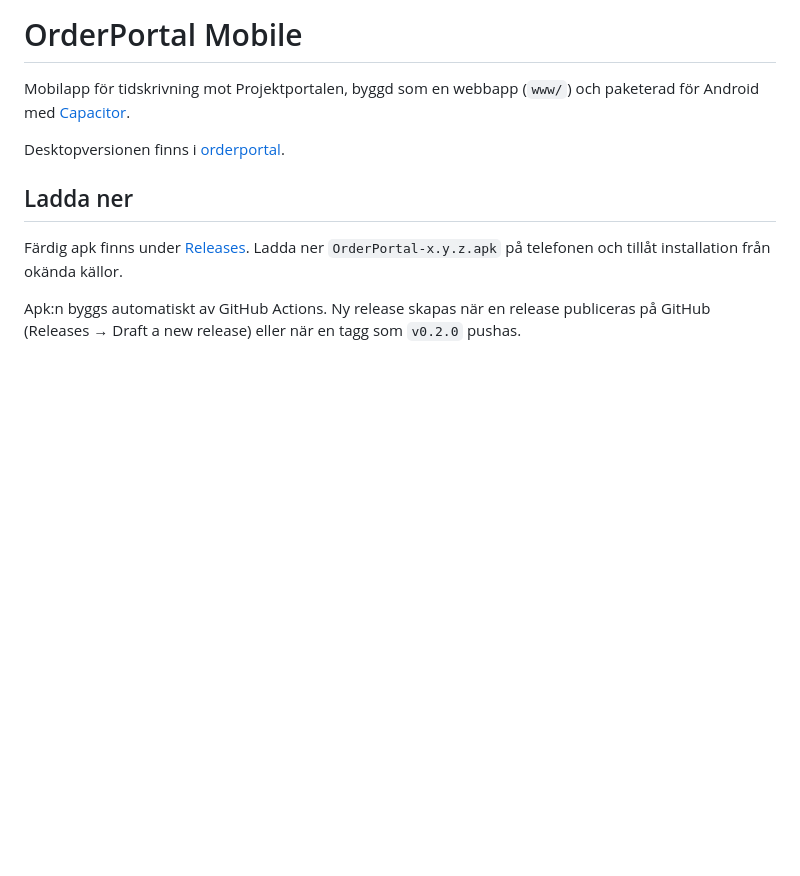
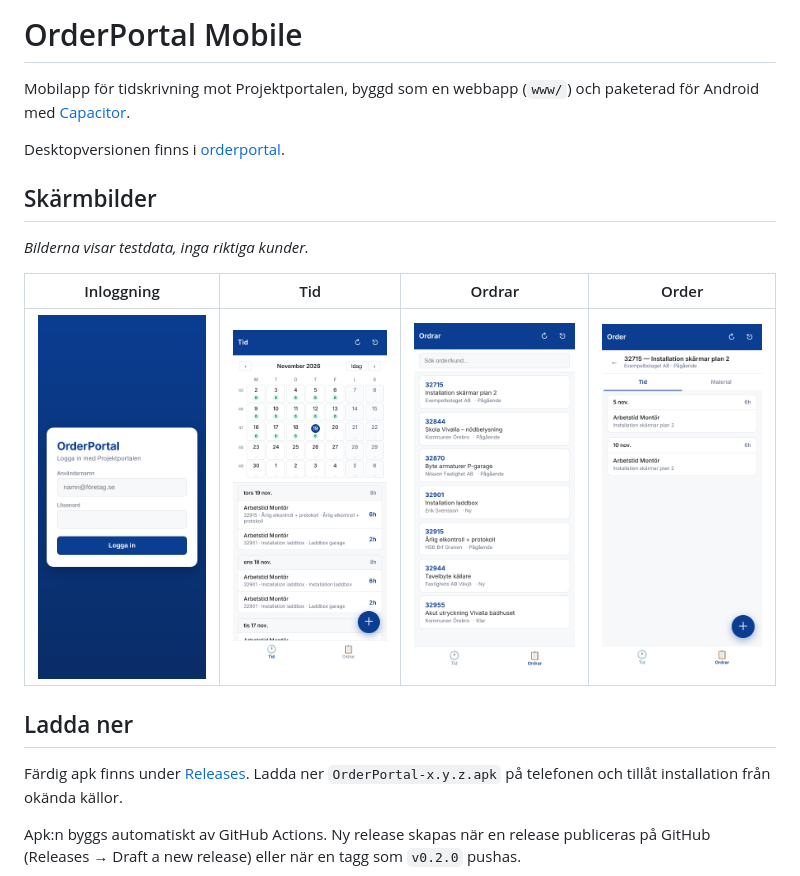
Before and after one commit to oscarjio/orderportal-mobile, a Markdown page: README.md, the part around the change. Drawn GitHub-style; pictures changed too: docs/screenshots/detail.png (added), docs/screenshots/login.png (added), docs/screenshots/orders.png (added); blank space fills up the shorter version.

Commit message:
Lägg till skärmbilder i README
Co-Authored-By: Claude Opus 5.5 <noreply@anthropic.com>
Claude-Session: https://claude.ai/code/session_016zSz7DBfLrgzjj5XNtxU8Z

```diff
--- a/README.md
+++ b/README.md
@@ -3,6 +3,14 @@
 Mobilapp för tidskrivning mot Projektportalen, byggd som en webbapp (`www/`) och paketerad för Android med [Capacitor](https://capacitorjs.com/).
 
 Desktopversionen finns i [orderportal](https://github.com/oscarjio/orderportal).
+
+## Skärmbilder
+
+*Bilderna visar testdata, inga riktiga kunder.*
+
+| Inloggning | Tid | Ordrar | Order |
+|:---:|:---:|:---:|:---:|
+| <img src="docs/screenshots/login.png" width="200" alt="Inloggning"> | <img src="docs/screenshots/time.png" width="200" alt="Tidsregistrering"> | <img src="docs/screenshots/orders.png" width="200" alt="Orderlista"> | <img src="docs/screenshots/detail.png" width="200" alt="Orderdetalj"> |
 
 ## Ladda ner
 
```
